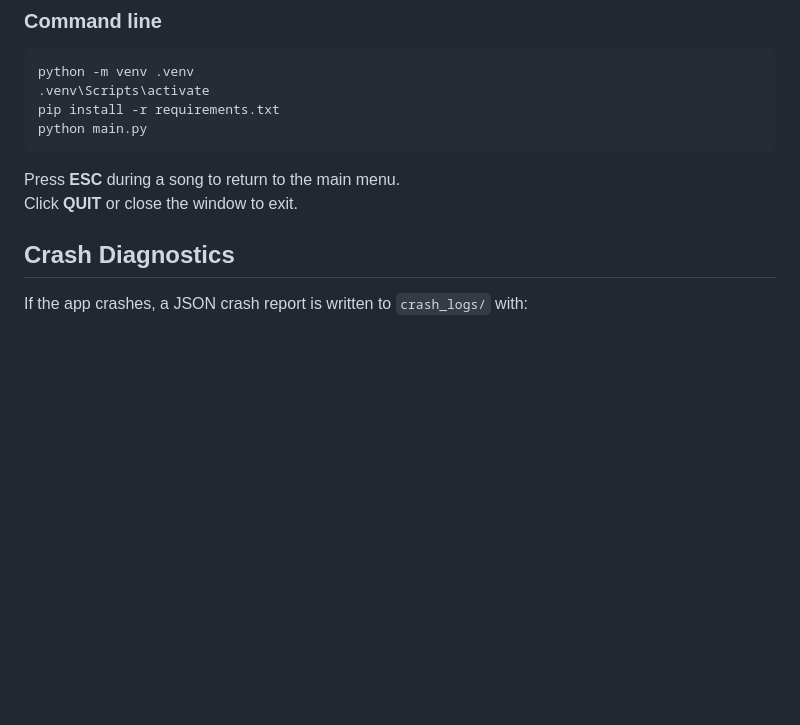
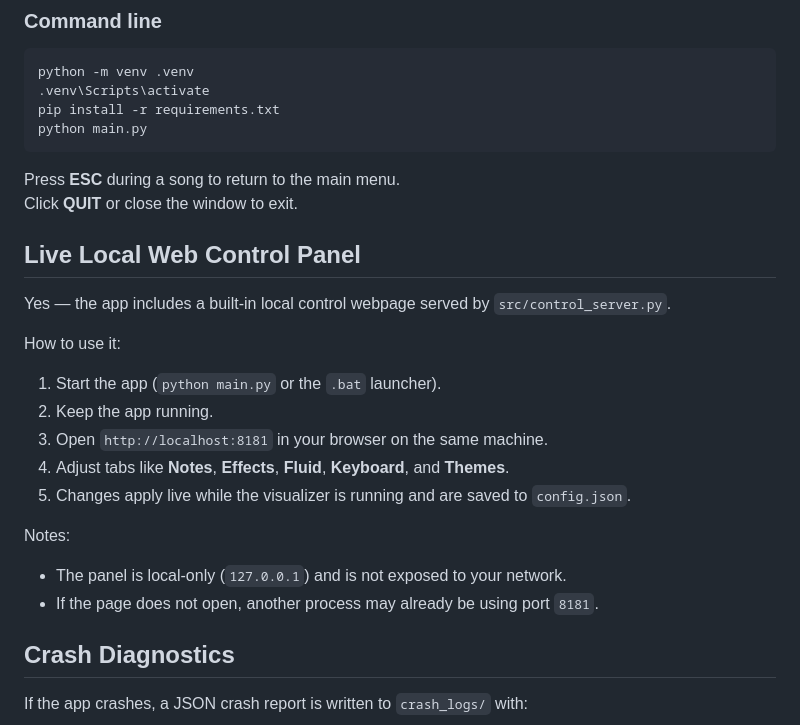
Before and after one commit to nickprocenko/Piano-MIDI-visualizer, a Markdown page: README.md, the part around the change. GitHub-like rendering; blank space fills up the shorter version.

Commit message:
Document local live web control panel usage in README
Agent-Logs-Url: https://github.com/nickprocenko/Piano-MIDI-visualizer/sessions/59a11ecb-3fad-4eff-8f54-c2b621b1bb68

Co-authored-by: nickprocenko <84611512+nickprocenko@users.noreply.github.com>

```diff
--- a/README.md
+++ b/README.md
@@ -37,6 +37,21 @@ python main.py
 
 Press **ESC** during a song to return to the main menu.
 Click **QUIT** or close the window to exit.
+
+## Live Local Web Control Panel
+
+Yes — the app includes a built-in local control webpage served by `src/control_server.py`.
+
+How to use it:
+1. Start the app (`python main.py` or the `.bat` launcher).
+2. Keep the app running.
+3. Open `http://localhost:8181` in your browser on the same machine.
+4. Adjust tabs like **Notes**, **Effects**, **Fluid**, **Keyboard**, and **Themes**.
+5. Changes apply live while the visualizer is running and are saved to `config.json`.
+
+Notes:
+- The panel is local-only (`127.0.0.1`) and is not exposed to your network.
+- If the page does not open, another process may already be using port `8181`.
 
 ## Crash Diagnostics
 
```
